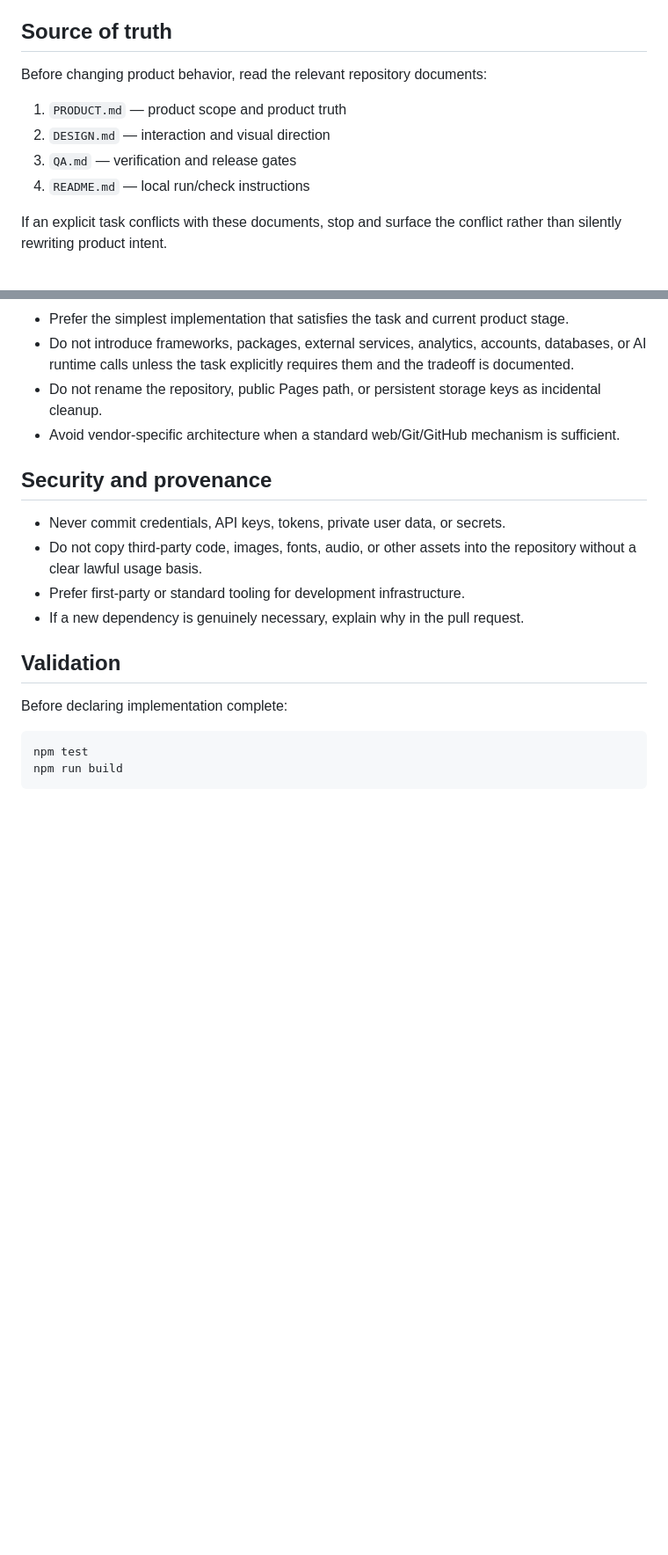
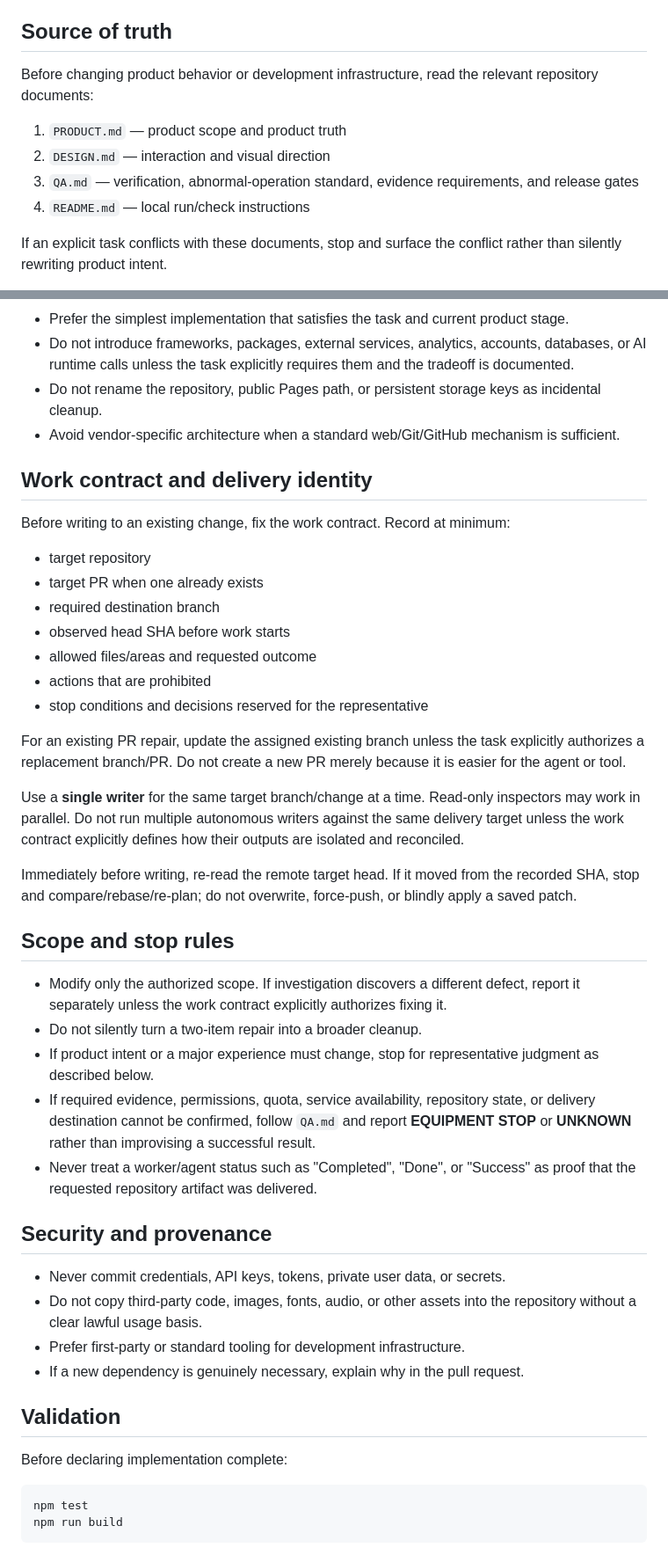
Before and after one commit to sousei-yamashita/mopyo, a Markdown page: AGENTS.md, 2 parts joined by grey strips. Shown at 88% size. Rendered like a GitHub page; blank space fills up the shorter version.

Commit message:
Define agent delivery and stop rules

```diff
--- a/AGENTS.md
+++ b/AGENTS.md
@@ -4,11 +4,11 @@ These rules are intentionally written in ordinary Markdown so they remain useful
 
 ## Source of truth
 
-Before changing product behavior, read the relevant repository documents:
+Before changing product behavior or development infrastructure, read the relevant repository documents:
 
 1. `PRODUCT.md` — product scope and product truth
 2. `DESIGN.md` — interaction and visual direction
-3. `QA.md` — verification and release gates
+3. `QA.md` — verification, abnormal-operation standard, evidence requirements, and release gates
 4. `README.md` — local run/check instructions
 
 If an explicit task conflicts with these documents, stop and surface the conflict rather than silently rewriting product intent.
@@ -23,6 +23,32 @@ If an explicit task conflicts with these documents, stop and surface the conflic
 - Do not introduce frameworks, packages, external services, analytics, accounts, databases, or AI runtime calls unless the task explicitly requires them and the tradeoff is documented.
 - Do not rename the repository, public Pages path, or persistent storage keys as incidental cleanup.
 - Avoid vendor-specific architecture when a standard web/Git/GitHub mechanism is sufficient.
+
+## Work contract and delivery identity
+
+Before writing to an existing change, fix the work contract. Record at minimum:
+
+- target repository
+- target PR when one already exists
+- required destination branch
+- observed head SHA before work starts
+- allowed files/areas and requested outcome
+- actions that are prohibited
+- stop conditions and decisions reserved for the representative
+
+For an existing PR repair, update the assigned existing branch unless the task explicitly authorizes a replacement branch/PR. Do not create a new PR merely because it is easier for the agent or tool.
+
+Use a **single writer** for the same target branch/change at a time. Read-only inspectors may work in parallel. Do not run multiple autonomous writers against the same delivery target unless the work contract explicitly defines how their outputs are isolated and reconciled.
+
+Immediately before writing, re-read the remote target head. If it moved from the recorded SHA, stop and compare/rebase/re-plan; do not overwrite, force-push, or blindly apply a saved patch.
+
+## Scope and stop rules
+
+- Modify only the authorized scope. If investigation discovers a different defect, report it separately unless the work contract explicitly authorizes fixing it.
+- Do not silently turn a two-item repair into a broader cleanup.
+- If product intent or a major experience must change, stop for representative judgment as described below.
+- If required evidence, permissions, quota, service availability, repository state, or delivery destination cannot be confirmed, follow `QA.md` and report **EQUIPMENT STOP** or **UNKNOWN** rather than improvising a successful result.
+- Never treat a worker/agent status such as "Completed", "Done", or "Success" as proof that the requested repository artifact was delivered.
 
 ## Security and provenance
 
```
Also changed, not shown: other parts of AGENTS.md (+11 -3 lines).
